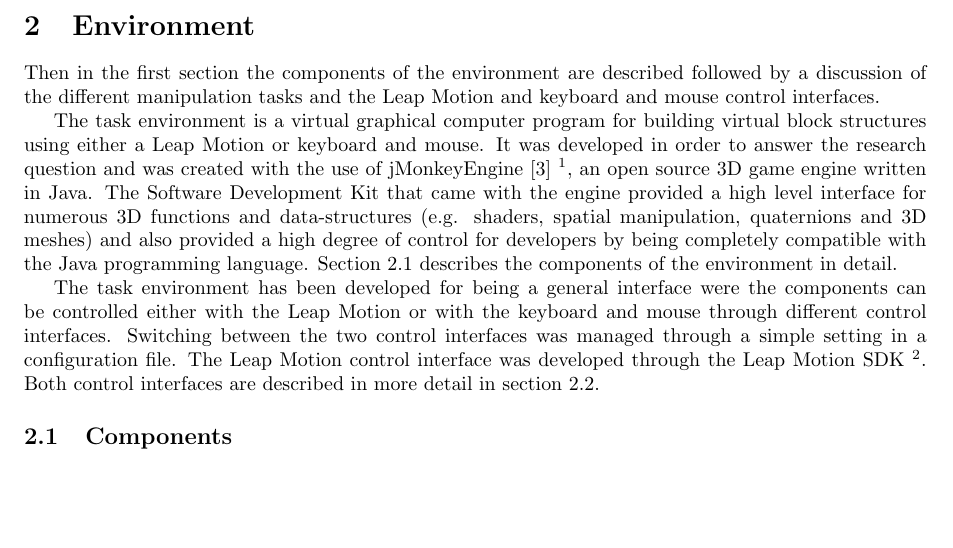
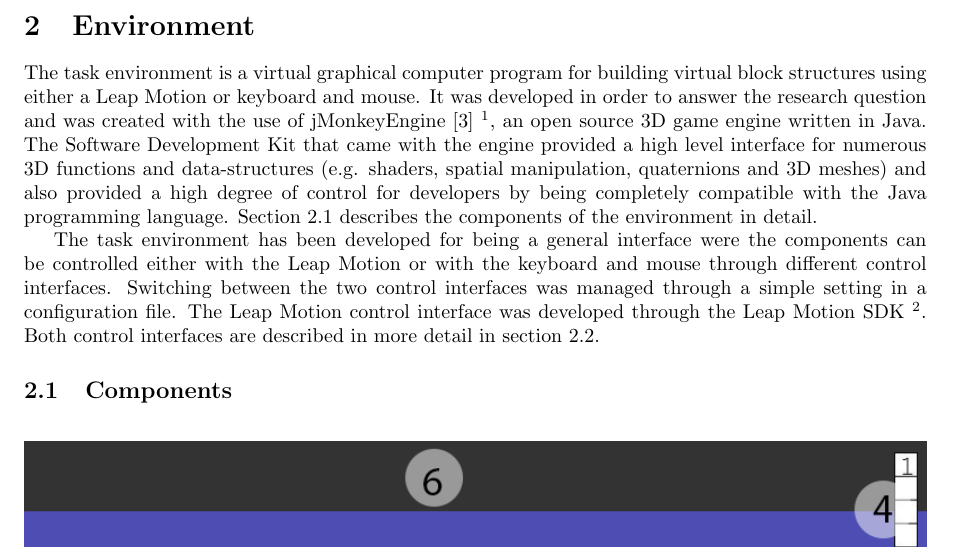
Before and after one commit to jwaa/NoHarp, a LaTeX paper (report/report.tex, which reads report/report/environment.tex): part of page 7 of 37, cut so that both start at the same text, the shorter picture padded with empty space. Compiled offline with pdfLaTeX.

Commit message:
small fix

```diff
--- a/report/report/environment.tex
+++ b/report/report/environment.tex
@@ -1,8 +1,8 @@
 \section{Environment}
 
 %This section describes the developed task environment for answering the research question. First of all a brief explanation will be given of what the task environment is.
-Then in the first section the components of the environment are described followed by a discussion of the different manipulation tasks and the Leap Motion and keyboard and mouse
-control interfaces.
+%Then in the first section the components of the environment are described followed by a discussion of the different manipulation tasks and the Leap Motion and keyboard and mouse
+%control interfaces.
 
 The task environment is a virtual graphical computer program for building virtual block structures using either a Leap Motion or keyboard and mouse. It was developed in order
 to answer the research question and was created with the use of jMonkeyEngine~\cite{Irene:2012}~\footnote{More on jMonkeyEngine: \url{http://jmonkeyengine.org/}}, an open source
```
